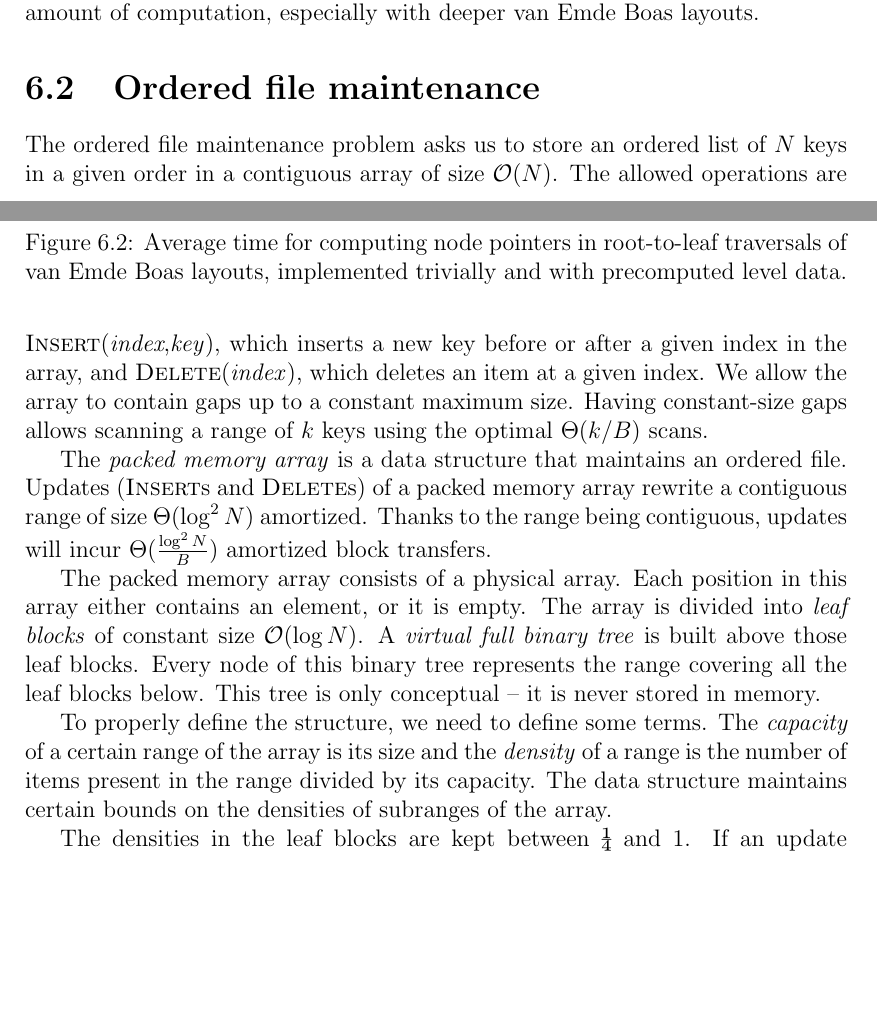
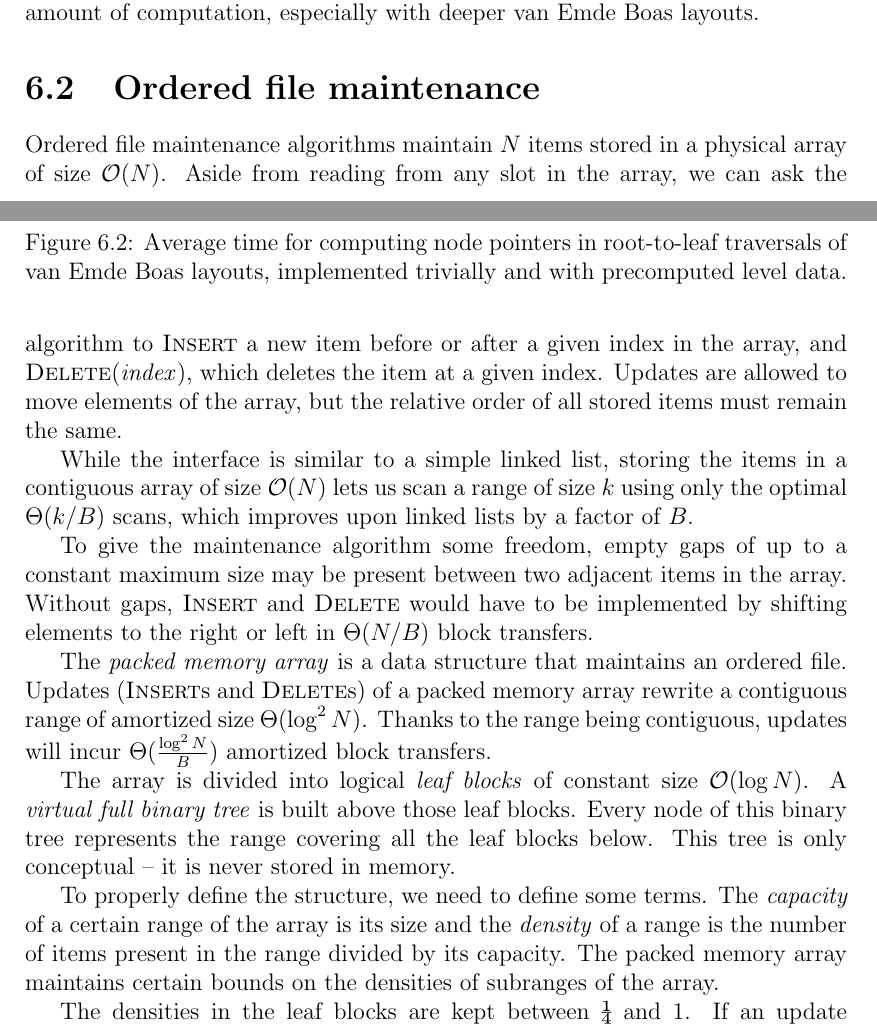
Before and after one commit to agentydragon/thesis, a LaTeX thesis (text/thesis.tex, which reads text/cob.tex): two parts of pages 27 and 28 of 47 before the commit and two parts of pages 27 and 28 of 48 after it, joined at a grey line, cut so that both start at the same text, the shorter picture padded with empty space. Compiled offline with pdfLaTeX.

Commit message:
Reformulate PMA to allow array access

```diff
--- a/text/cob.tex
+++ b/text/cob.tex
@@ -336,34 +336,41 @@ saves a considerable amount of computation, especially with deeper van Emde Boas
 layouts.
 
 \section{Ordered file maintenance}
-The ordered file maintenance problem asks us to store an ordered list of
-$N$ keys in a given order in a contiguous array of size $\O(N)$.
-The allowed operations are \textsc{Insert}(\emph{index},\emph{key}),
-which inserts a new key before or after a given index in the array,
-and \textsc{Delete}(\emph{index}), which deletes an item at a given index.
-We allow the array to contain gaps up to a constant maximum size.
-Having constant-size gaps allows scanning a range of $k$ keys using the
-optimal $\Theta(k/B)$ scans.
+Ordered file maintenance algorithms maintain $N$ items stored in a physical
+array of size $\O(N)$. Aside from reading from any slot in the array,
+we can ask the algorithm to \textsc{Insert} a new item before or after
+a given index in the array, and \textsc{Delete}(\emph{index}), which deletes
+the item at a given index. Updates are allowed to move elements of the array,
+but the relative order of all stored items must remain the same.
+
+While the interface is similar to a simple linked list, storing the items
+in a contiguous array of size $\O(N)$ lets us scan a range of size $k$ using
+only the optimal $\Theta(k/B)$ scans, which improves upon linked lists by
+a factor of $B$.
+
+To give the maintenance algorithm some freedom, empty gaps of up to a constant
+maximum size may be present between two adjacent items in the array. Without
+gaps, \textsc{Insert} and \textsc{Delete} would have to be implemented
+by shifting elements to the right or left in $\Theta(N/B)$ block transfers.
 
 The \emph{packed memory array} is a data structure that maintains an ordered
 file. Updates (\textsc{Insert}s and \textsc{Delete}s) of a packed memory array
-rewrite a contiguous range of size $\Theta(\log^2 N)$ amortized.
+rewrite a contiguous range of amortized size $\Theta(\log^2 N)$.
 Thanks to the range being contiguous, updates will incur
 $\Theta(\frac{\log^2 N}{B})$ amortized block transfers.
 
-The packed memory array consists of a physical array. Each position in this
-array either contains an element, or it is empty.
-The array is divided into \emph{leaf blocks} of constant size $\O(\log N)$.
-A \emph{virtual full binary tree} is built above those leaf blocks. Every
-node of this binary tree represents the range covering all the leaf blocks below.
-This tree is only conceptual -- it is never stored in memory.
+The array is divided into logical \emph{leaf blocks} of constant size
+$\O(\log N)$. A \emph{virtual full binary tree} is built above those leaf
+blocks. Every node of this binary tree represents the range covering all
+the leaf blocks below. This tree is only conceptual -- it is never stored
+in memory.
 
 To properly define the structure, we need to define some terms. The
 \emph{capacity} of a certain range of the array is its size and the
 \emph{density} of a range is the number of items present in the range divided
 by its capacity.
-The data structure maintains certain bounds on the densities of subranges of
-the array.
+The packed memory array maintains certain bounds on the densities of subranges
+of the array.
 
 The densities in the leaf blocks are kept between \unichar{"00BC} % VULGAR FRACTION ONE QUARTER
 and 1. If an update keeps the density of the leaf block within thresholds,
```
Also changed, not shown: text/cob.tex (2 more changed lines).
